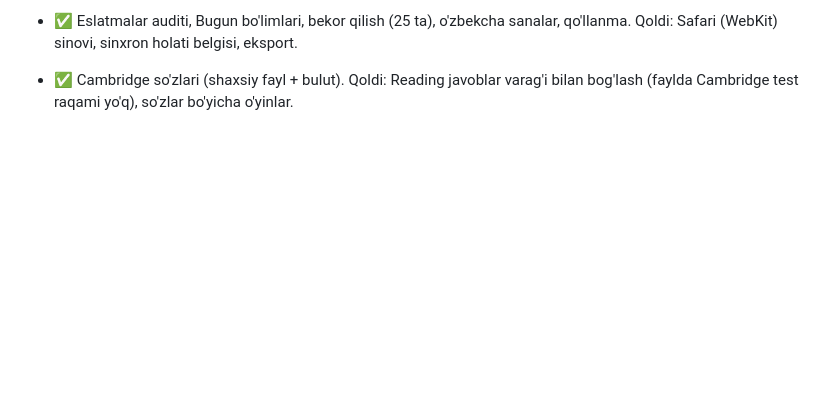
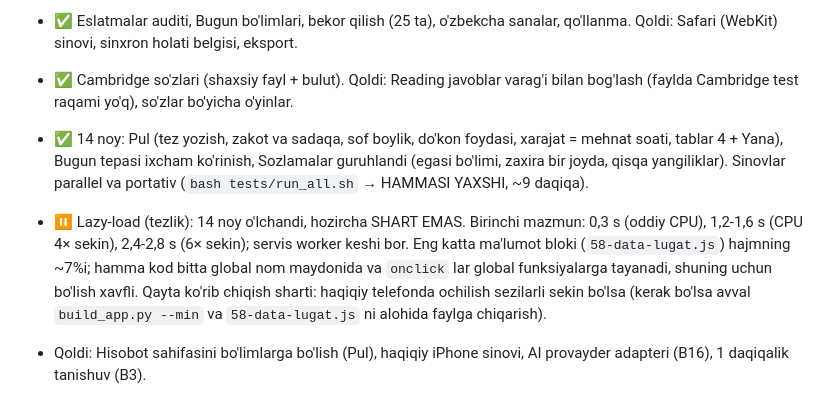
Before and after one commit to azimov07255/Myself, a Markdown page: ROADMAP.md, the part around the change. Drawn GitHub-style; blank space fills up the shorter version.

Commit message:
ROADMAP yangilandi: bugungi ishlar, lazy-load o'lchovi (hozircha shart emas)
Co-Authored-By: Claude Sonnet 5.5 <noreply@anthropic.com>
Claude-Session: https://claude.ai/code/session_01S3bejeXK75mF7xDSLapgys

```diff
--- a/ROADMAP.md
+++ b/ROADMAP.md
@@ -122,3 +122,7 @@ Holat: ✅ bajarildi · 🔜 navbatdagi · ⏳ keyin
 - ✅ Eslatmalar auditi, Bugun bo'limlari, bekor qilish (25 ta), o'zbekcha sanalar, qo'llanma. Qoldi: Safari (WebKit) sinovi, sinxron holati belgisi, eksport.
 
 - ✅ Cambridge so'zlari (shaxsiy fayl + bulut). Qoldi: Reading javoblar varag'i bilan bog'lash (faylda Cambridge test raqami yo'q), so'zlar bo'yicha o'yinlar.
+
+- ✅ 14 noy: Pul (tez yozish, zakot va sadaqa, sof boylik, do'kon foydasi, xarajat = mehnat soati, tablar 4 + Yana), Bugun tepasi ixcham ko'rinish, Sozlamalar guruhlandi (egasi bo'limi, zaxira bir joyda, qisqa yangiliklar). Sinovlar parallel va portativ (`bash tests/run_all.sh` → HAMMASI YAXSHI, ~9 daqiqa).
+- ⏸ Lazy-load (tezlik): 14 noy o'lchandi, hozircha SHART EMAS. Birinchi mazmun: 0,3 s (oddiy CPU), 1,2-1,6 s (CPU 4× sekin), 2,4-2,8 s (6× sekin); servis worker keshi bor. Eng katta ma'lumot bloki (`58-data-lugat.js`) hajmning ~7%i; hamma kod bitta global nom maydonida va `onclick` lar global funksiyalarga tayanadi, shuning uchun bo'lish xavfli. Qayta ko'rib chiqish sharti: haqiqiy telefonda ochilish sezilarli sekin bo'lsa (kerak bo'lsa avval `build_app.py --min` va `58-data-lugat.js` ni alohida faylga chiqarish).
+- Qoldi: Hisobot sahifasini bo'limlarga bo'lish (Pul), haqiqiy iPhone sinovi, AI provayder adapteri (B16), 1 daqiqalik tanishuv (B3).
```
